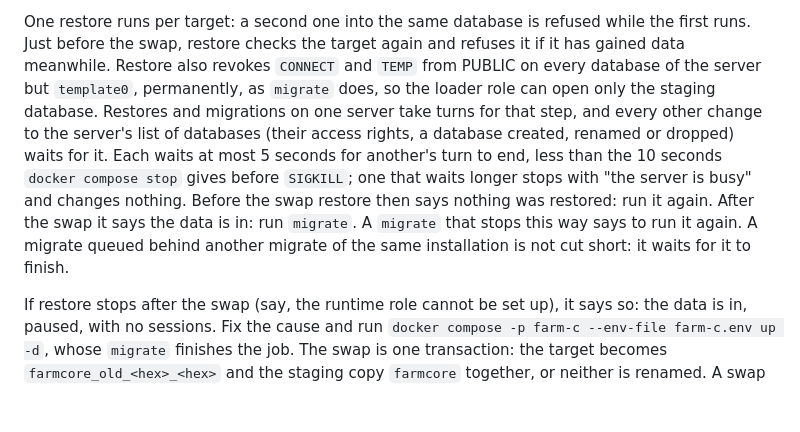
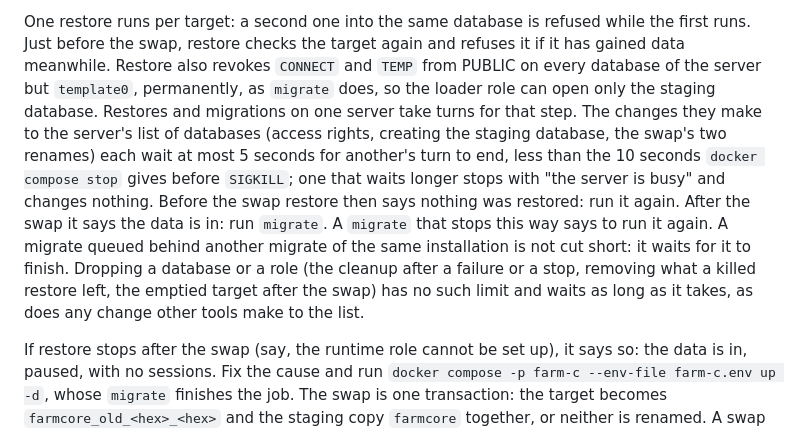
Before and after one commit to LucasGeno/farmcore, a Markdown page: docs/self-hosting.md, the part around the change. Drawn GitHub-style; blank space fills up the shorter version.

Commit message:
docs(install): say which changes to the database list wait at most 5 seconds

```diff
--- a/docs/self-hosting.md
+++ b/docs/self-hosting.md
@@ -353,14 +353,17 @@ One restore runs per target: a second one into the same database is refused whil
 runs. Just before the swap, restore checks the target again and refuses it if it has gained data
 meanwhile. Restore also revokes `CONNECT` and `TEMP` from PUBLIC on every database of the
 server but `template0`, permanently, as `migrate` does, so the loader role can open only the
-staging database. Restores and migrations on one server take turns for that step, and every
-other change to the server's list of databases (their access rights, a database created,
-renamed or dropped) waits for it. Each waits at most 5 seconds for another's turn to end, less
-than the 10 seconds `docker compose stop` gives before `SIGKILL`; one that waits longer
-stops with "the server is busy" and changes nothing. Before the swap restore then says nothing
-was restored: run it again. After the swap it says the data is in: run `migrate`. A
-`migrate` that stops this way says to run it again. A migrate queued behind another migrate of
-the same installation is not cut short: it waits for it to finish.
+staging database. Restores and migrations on one server take turns for that step. The changes
+they make to the server's list of databases (access rights, creating the staging database,
+the swap's two renames) each wait at most 5 seconds for another's turn to end, less than the
+10 seconds `docker compose stop` gives before `SIGKILL`; one that waits longer stops with
+"the server is busy" and changes nothing. Before the swap restore then says nothing was
+restored: run it again. After the swap it says the data is in: run `migrate`. A `migrate`
+that stops this way says to run it again. A migrate queued behind another migrate of the same
+installation is not cut short: it waits for it to finish. Dropping a database or a role (the
+cleanup after a failure or a stop, removing what a killed restore left, the emptied target
+after the swap) has no such limit and waits as long as it takes, as does any change other
+tools make to the list.
 
 If restore stops after the swap (say, the runtime role cannot be set up), it says so: the
 data is in, paused, with no sessions. Fix the cause and run
```
